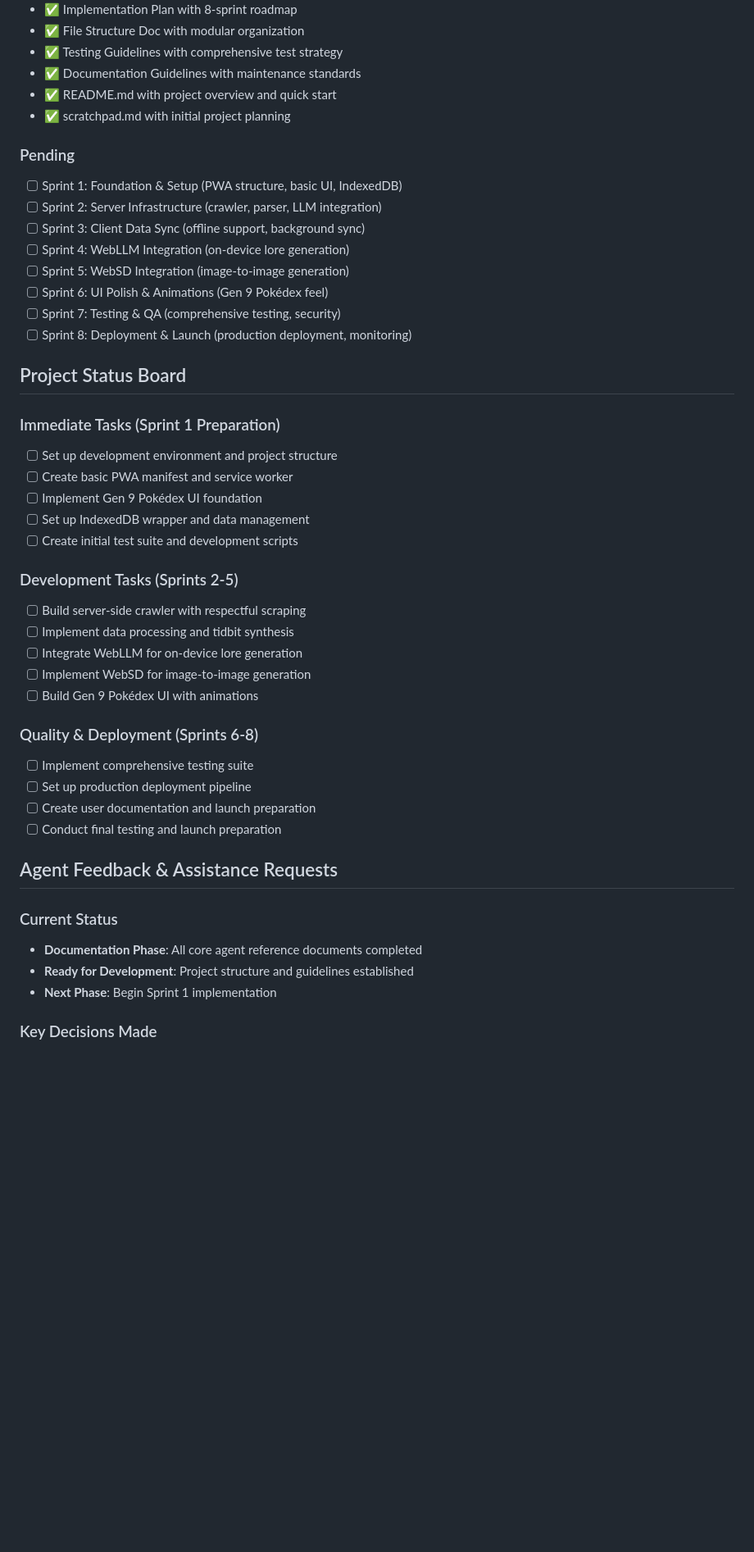
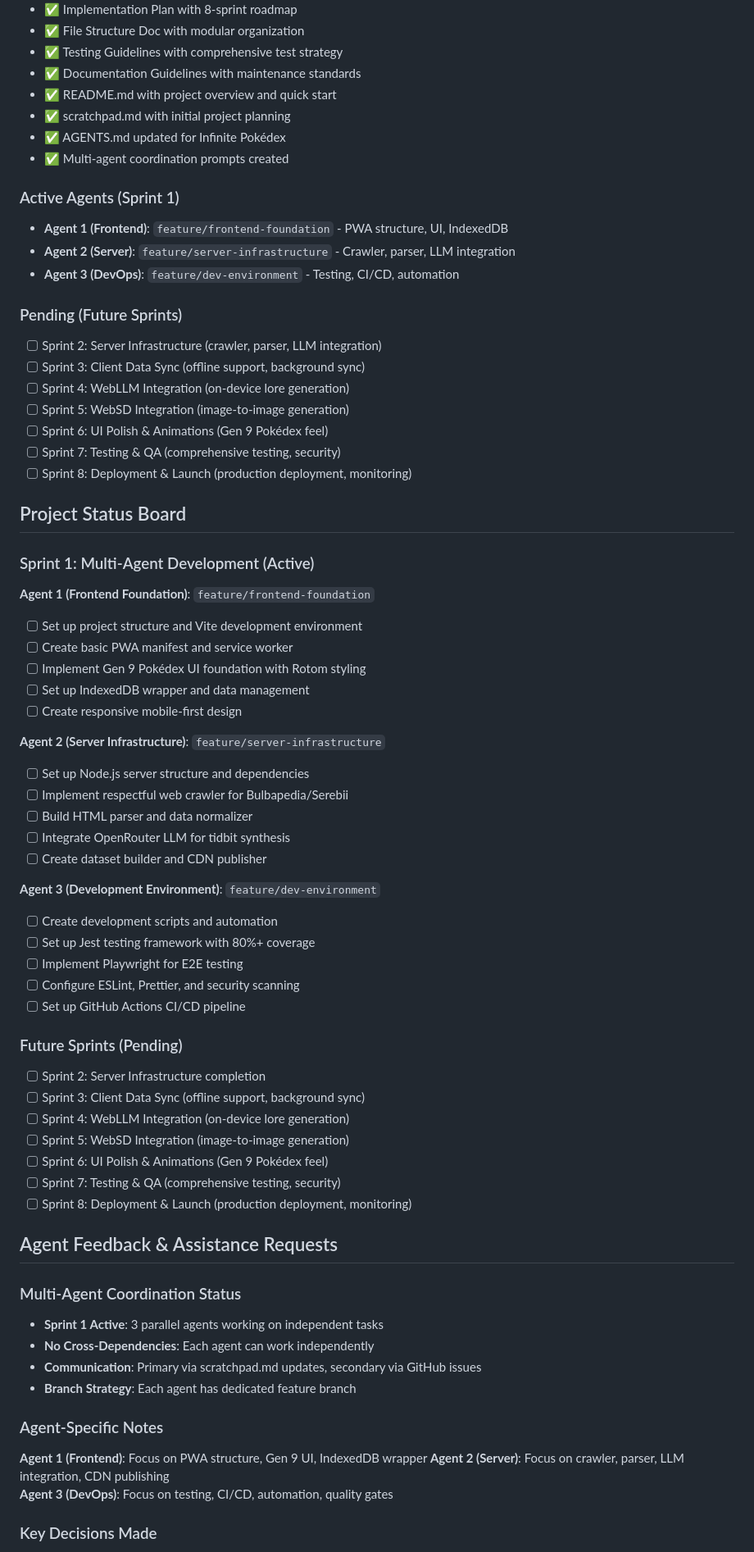
Before and after one commit to atebites-hub/Infinite-Pokedex, a Markdown page: scratchpad.md, the part around one of its changes. Shown at 82% size. GitHub-like rendering; blank space fills up the shorter version.

Commit message:
Update project status to reflect initiation of Sprint 1 with multi-agent development. Added details on active agents, their tasks, and coordination protocols. Updated progress tracking and future sprint plans.

```diff
--- a/scratchpad.md
+++ b/scratchpad.md
@@ -79,9 +79,15 @@ The project combines server-side web crawling of Bulbapedia/Serebii for canonica
 - ✅ Documentation Guidelines with maintenance standards
 - ✅ README.md with project overview and quick start
 - ✅ scratchpad.md with initial project planning
+- ✅ AGENTS.md updated for Infinite Pokédex
+- ✅ Multi-agent coordination prompts created
 
-### Pending
-- [ ] Sprint 1: Foundation & Setup (PWA structure, basic UI, IndexedDB)
+### Active Agents (Sprint 1)
+- **Agent 1 (Frontend)**: `feature/frontend-foundation` - PWA structure, UI, IndexedDB
+- **Agent 2 (Server)**: `feature/server-infrastructure` - Crawler, parser, LLM integration
+- **Agent 3 (DevOps)**: `feature/dev-environment` - Testing, CI/CD, automation
+
+### Pending (Future Sprints)
 - [ ] Sprint 2: Server Infrastructure (crawler, parser, LLM integration)
 - [ ] Sprint 3: Client Data Sync (offline support, background sync)
 - [ ] Sprint 4: WebLLM Integration (on-device lore generation)
@@ -92,32 +98,49 @@ The project combines server-side web crawling of Bulbapedia/Serebii for canonica
 
 ## Project Status Board
 
-### Immediate Tasks (Sprint 1 Preparation)
-- [ ] Set up development environment and project structure
+### Sprint 1: Multi-Agent Development (Active)
+**Agent 1 (Frontend Foundation)**: `feature/frontend-foundation`
+- [ ] Set up project structure and Vite development environment
 - [ ] Create basic PWA manifest and service worker
-- [ ] Implement Gen 9 Pokédex UI foundation
+- [ ] Implement Gen 9 Pokédex UI foundation with Rotom styling
 - [ ] Set up IndexedDB wrapper and data management
-- [ ] Create initial test suite and development scripts
+- [ ] Create responsive mobile-first design
 
-### Development Tasks (Sprints 2-5)
-- [ ] Build server-side crawler with respectful scraping
-- [ ] Implement data processing and tidbit synthesis
-- [ ] Integrate WebLLM for on-device lore generation
-- [ ] Implement WebSD for image-to-image generation
-- [ ] Build Gen 9 Pokédex UI with animations
+**Agent 2 (Server Infrastructure)**: `feature/server-infrastructure`
+- [ ] Set up Node.js server structure and dependencies
+- [ ] Implement respectful web crawler for Bulbapedia/Serebii
+- [ ] Build HTML parser and data normalizer
+- [ ] Integrate OpenRouter LLM for tidbit synthesis
+- [ ] Create dataset builder and CDN publisher
 
-### Quality & Deployment (Sprints 6-8)
-- [ ] Implement comprehensive testing suite
-- [ ] Set up production deployment pipeline
-- [ ] Create user documentation and launch preparation
-- [ ] Conduct final testing and launch preparation
+**Agent 3 (Development Environment)**: `feature/dev-environment`
+- [ ] Create development scripts and automation
+- [ ] Set up Jest testing framework with 80%+ coverage
+- [ ] Implement Playwright for E2E testing
+- [ ] Configure ESLint, Prettier, and security scanning
+- [ ] Set up GitHub Actions CI/CD pipeline
+
+### Future Sprints (Pending)
+- [ ] Sprint 2: Server Infrastructure completion
+- [ ] Sprint 3: Client Data Sync (offline support, background sync)
+- [ ] Sprint 4: WebLLM Integration (on-device lore generation)
+- [ ] Sprint 5: WebSD Integration (image-to-image generation)
+- [ ] Sprint 6: UI Polish & Animations (Gen 9 Pokédex feel)
+- [ ] Sprint 7: Testing & QA (comprehensive testing, security)
+- [ ] Sprint 8: Deployment & Launch (production deployment, monitoring)
 
 ## Agent Feedback & Assistance Requests
 
-### Current Status
-- **Documentation Phase**: All core agent reference documents completed
-- **Ready for Development**: Project structure and guidelines established
-- **Next Phase**: Begin Sprint 1 implementation
+### Multi-Agent Coordination Status
+- **Sprint 1 Active**: 3 parallel agents working on independent tasks
+- **No Cross-Dependencies**: Each agent can work independently
+- **Communication**: Primary via scratchpad.md updates, secondary via GitHub issues
+- **Branch Strategy**: Each agent has dedicated feature branch
+
+### Agent-Specific Notes
+**Agent 1 (Frontend)**: Focus on PWA structure, Gen 9 UI, IndexedDB wrapper
+**Agent 2 (Server)**: Focus on crawler, parser, LLM integration, CDN publishing
+**Agent 3 (DevOps)**: Focus on testing, CI/CD, automation, quality gates
 
 ### Key Decisions Made
 - **Technology Choice**: Vanilla HTML/CSS/JS over frameworks for performance
```
Also changed, not shown: other parts of scratchpad.md (+9 -9 lines).
